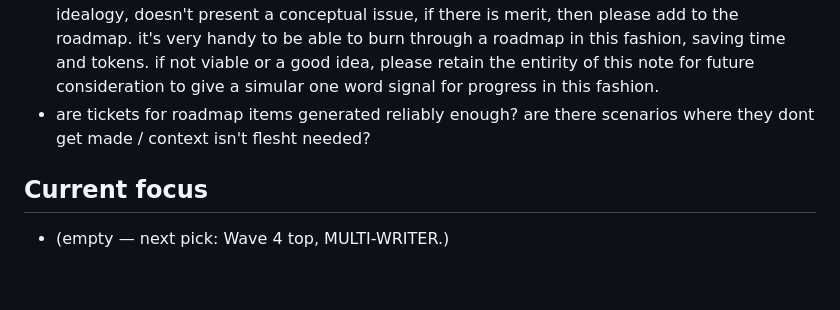
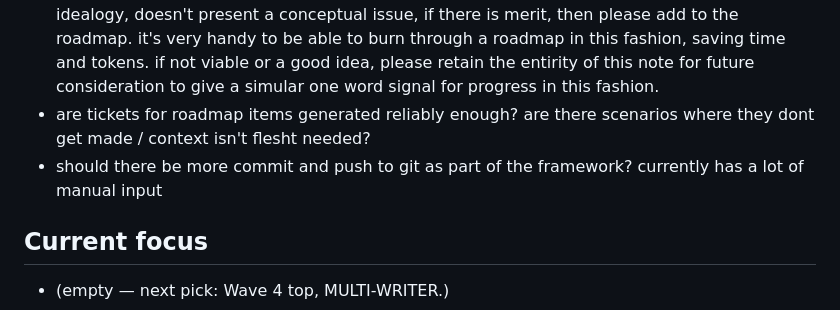
Before and after one commit to djDAOjones/PM-Skills, a Markdown page: user_crud/ROADMAP.md, the part around the change. GitHub-like rendering; blank space fills up the shorter version.

Commit message:
Capture commit/push automation question in ROADMAP inbox

```diff
--- a/user_crud/ROADMAP.md
+++ b/user_crud/ROADMAP.md
@@ -111,6 +111,7 @@ Exhibition/Digital Art Audience Hub` (pm-skills 3.1.1; 148 commits
 
 - consider making "/next" part of the pm-skills framework itself. the reason is the following prompt works really well: use @session-start.md as the process to work on pm-skills itself, as a framework to work on the framework. Progress through the @ROADMAP.md  starting with the first to-do item, check the corrosponding file in @tickets for context, autojazz the work except where you need my input, then close out the development task -- if it can fit the project idealogy, doesn't present a conceptual issue, if there is merit, then please add to the roadmap. it's very handy to be able to burn through a roadmap in this fashion, saving time and tokens. if not viable or a good idea, please retain the entirity of this note for future consideration to give a simular one word signal for progress in this fashion.
 - are tickets for roadmap items generated reliably enough? are there scenarios where they dont get made / context isn't flesht needed?
+- should there be more commit and push to git as part of the framework? currently has a lot of manual input
 
 ## Current focus
 
```
